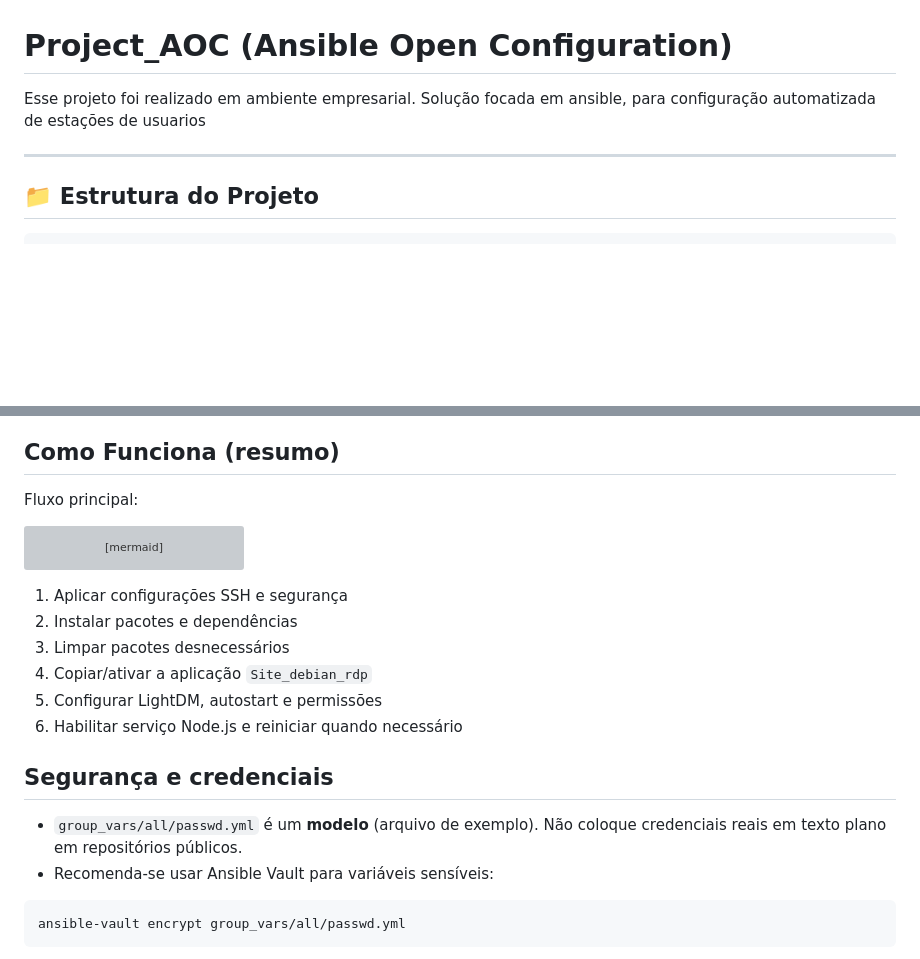
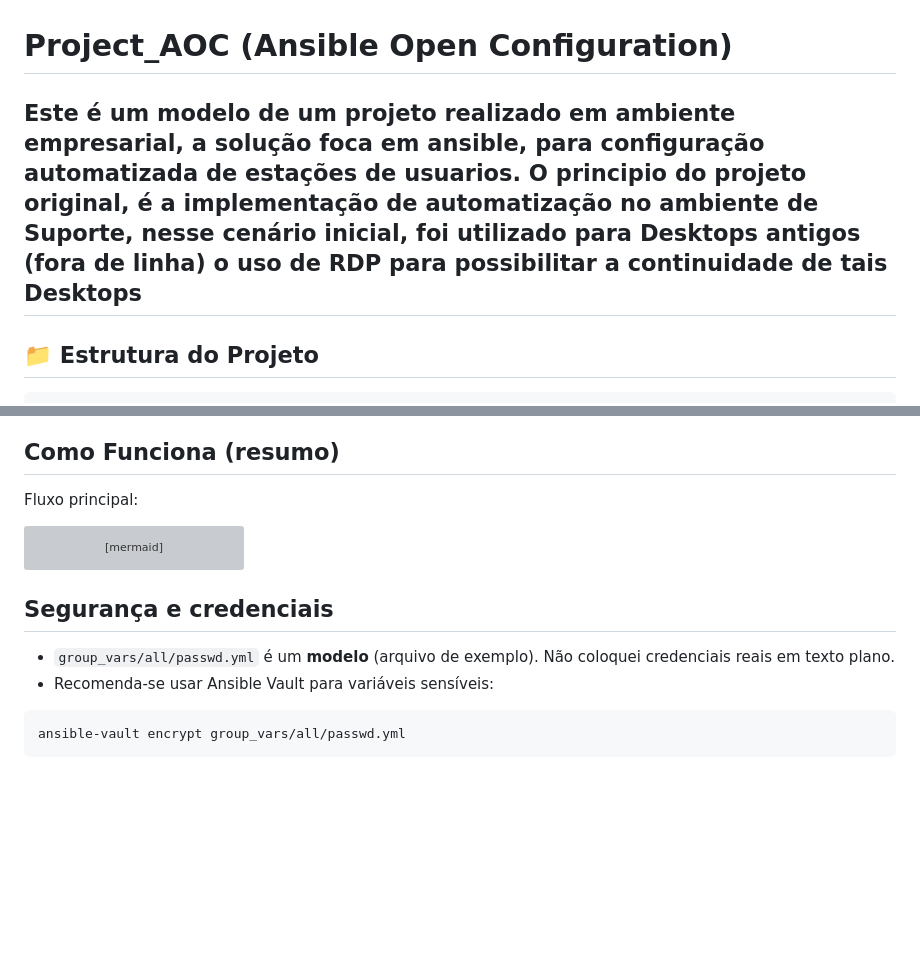
Before and after one commit to Theo-Panella/Project_AOC, a Markdown page: README.md, 2 parts joined by grey strips. Rendered like a GitHub page; blank space fills up the shorter version; grey boxes are pictures that could not be loaded.

Commit message:
Revise README for clarity and project description
Updated project description and improved clarity in the README. Removed redundant steps in the 'Como Funciona' section.

````diff
--- a/README.md
+++ b/README.md
@@ -1,7 +1,7 @@
 # Project_AOC (Ansible Open Configuration)
 
-Esse projeto foi realizado em ambiente empresarial. Solução focada em ansible, para configuração automatizada de estações de usuarios
-
+Este é um modelo de um projeto realizado em ambiente empresarial, a solução foca em ansible, para configuração automatizada de estações de usuarios.
+O principio do projeto original, é a implementação de automatização no ambiente de Suporte, nesse cenário inicial, foi utilizado para Desktops antigos (fora de linha) o uso de RDP para possibilitar a continuidade de tais Desktops
 ---
 
 ## 📁 Estrutura do Projeto
@@ -31,7 +31,6 @@ Esse projeto foi realizado em ambiente empresarial. Solução focada em ansible,
 ## Como Funciona (resumo)
 
 Fluxo principal:
-
 ```mermaid
 flowchart TD
     A[Aplicar configurações SSH e segurança] --> B[Instalar pacotes e dependências]
@@ -42,16 +41,9 @@ flowchart TD
     F --> G[Reiniciar serviço quando necessário]
 ```
 
-1. Aplicar configurações SSH e segurança
-2. Instalar pacotes e dependências
-3. Limpar pacotes desnecessários
-4. Copiar/ativar a aplicação `Site_debian_rdp`
-5. Configurar LightDM, autostart e permissões
-6. Habilitar serviço Node.js e reiniciar quando necessário
-
 ## Segurança e credenciais
 
-- `group_vars/all/passwd.yml` é um **modelo** (arquivo de exemplo). Não coloque credenciais reais em texto plano em repositórios públicos.
+- `group_vars/all/passwd.yml` é um **modelo** (arquivo de exemplo). Não coloquei credenciais reais em texto plano.
 - Recomenda-se usar Ansible Vault para variáveis sensíveis:
 
 ```bash
````
